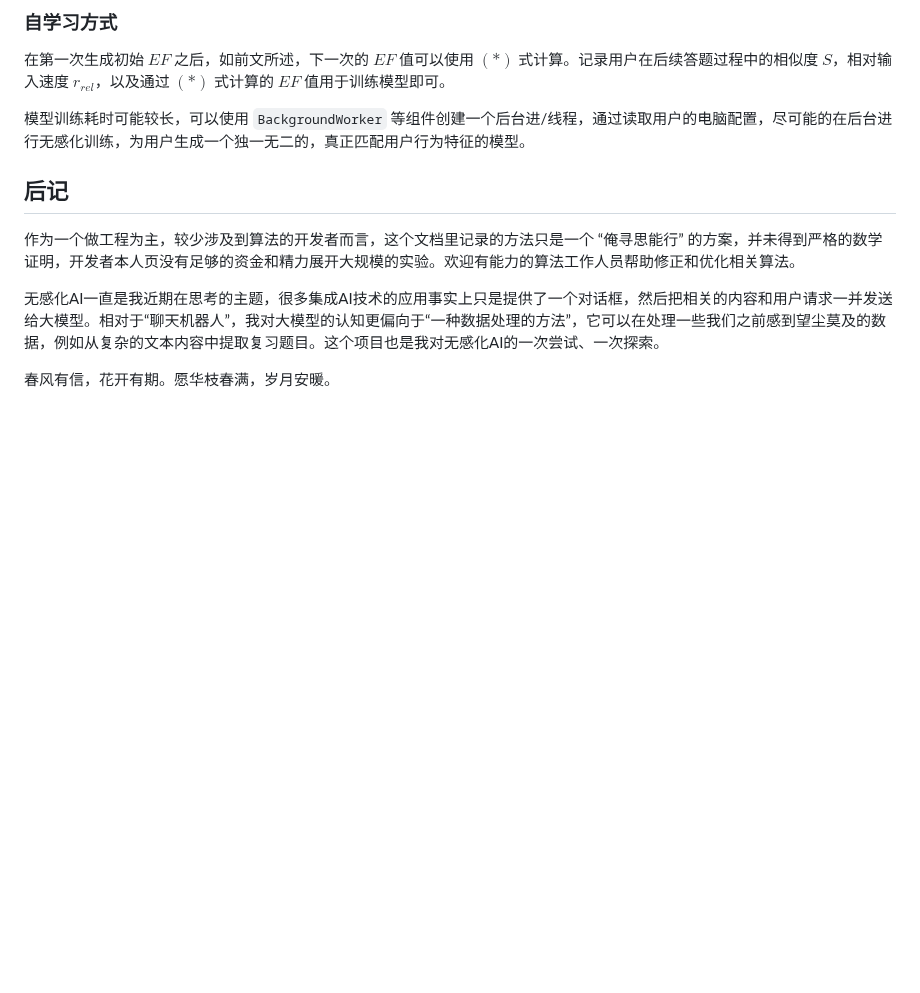
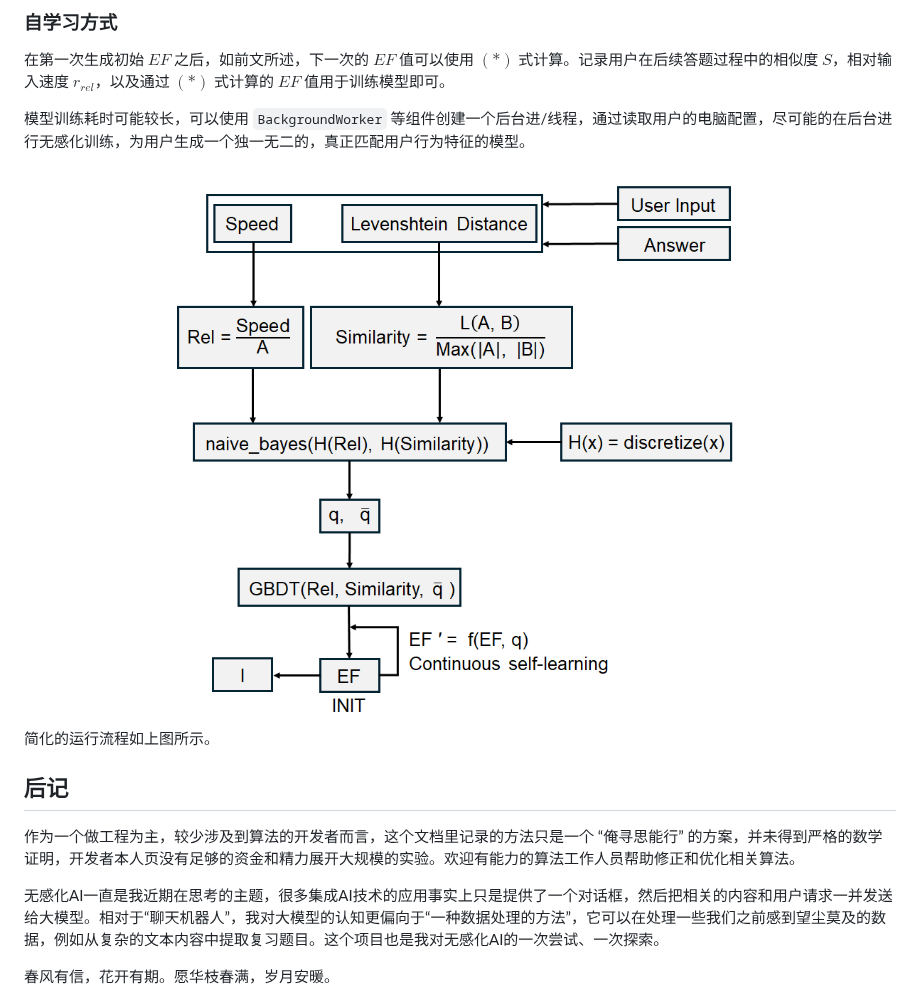
Before and after one commit to ArabidopsisDev/ReciteHelper, a Markdown page: docs/Dev/sm-algorithm.md, the part around the change. Rendered like a GitHub page; pictures changed too: docs/Resources/Dev/phoem.png (added); blank space fills up the shorter version.

```diff
--- a/docs/Dev/sm-algorithm.md
+++ b/docs/Dev/sm-algorithm.md
@@ -174,6 +174,12 @@ $$MSE = \frac{1}{n} \sum_{i=1}^{n} (y_i - \hat{y}_i)^2$$
 
 模型训练耗时可能较长，可以使用 `BackgroundWorker` 等组件创建一个后台进/线程，通过读取用户的电脑配置，尽可能的在后台进行无感化训练，为用户生成一个独一无二的，真正匹配用户行为特征的模型。
 
+<div align="center">
+  <img src="../Resources/Dev/phoem.png" />
+</div>
+
+简化的运行流程如上图所示。
+
 ## 后记
 
 作为一个做工程为主，较少涉及到算法的开发者而言，这个文档里记录的方法只是一个 “俺寻思能行” 的方案，并未得到严格的数学证明，开发者本人页没有足够的资金和精力展开大规模的实验。欢迎有能力的算法工作人员帮助修正和优化相关算法。
```
Also changed, not shown: README.md (+2 -2 lines), docs/manual-cn.md (+13 -2 lines), 8 other files.
